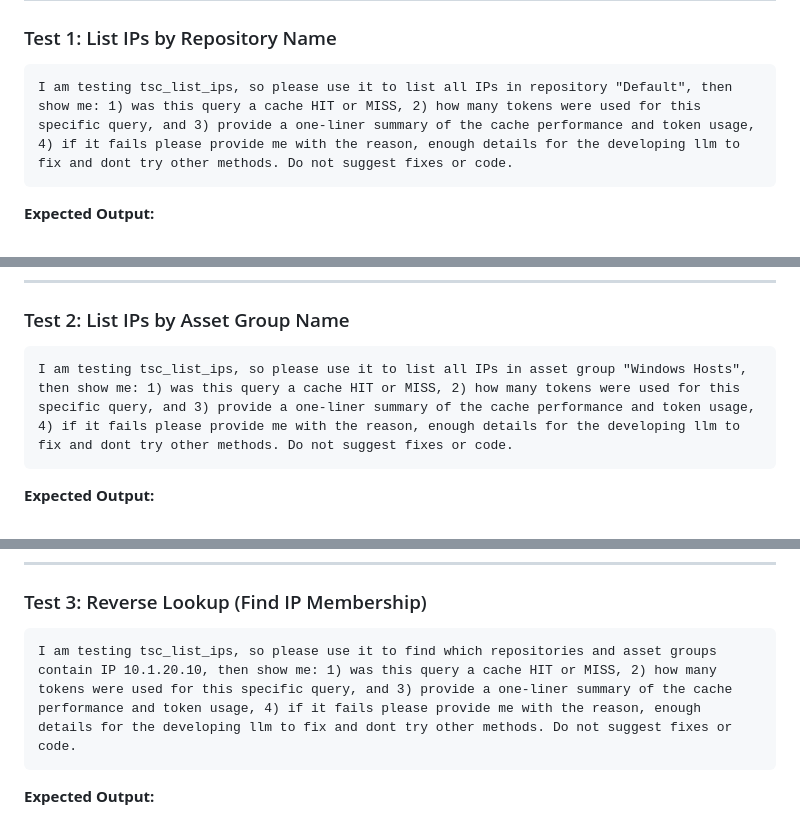
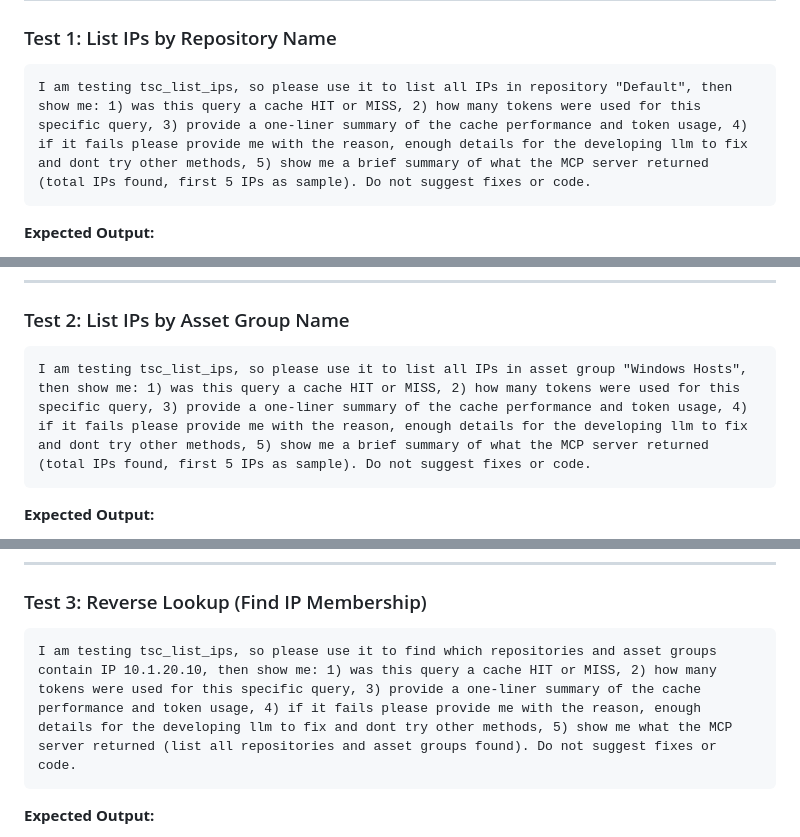
Before and after one commit to ABMJ/tenable-sc-mcp-server, a Markdown page: TEST_PROMPTS.md, 3 parts joined by grey strips. GitHub-like rendering.

Commit message:
Enhance Tool 4 test prompts: Add requirement to show MCP server results
- Test 1: Show total IPs + first 5 IPs sample
- Test 2: Show total IPs + first 5 IPs sample
- Test 3: Show all repositories and asset groups found
- Test 4: Show total IPs with ACR > 7 + first 3 with details
- Test 5: Confirm total IPs matches Test 1

This ensures MCP client shows actual data returned from server for validation.

````diff
--- a/TEST_PROMPTS.md
+++ b/TEST_PROMPTS.md
@@ -74,7 +74,7 @@ use tenable-sc to find all vulnerabilities on 10.1.20.10 with available exploits
 
 ### Test 1: List IPs by Repository Name
 ```
-I am testing tsc_list_ips, so please use it to list all IPs in repository "Default", then show me: 1) was this query a cache HIT or MISS, 2) how many tokens were used for this specific query, and 3) provide a one-liner summary of the cache performance and token usage, 4) if it fails please provide me with the reason, enough details for the developing llm to fix and dont try other methods. Do not suggest fixes or code.
+I am testing tsc_list_ips, so please use it to list all IPs in repository "Default", then show me: 1) was this query a cache HIT or MISS, 2) how many tokens were used for this specific query, 3) provide a one-liner summary of the cache performance and token usage, 4) if it fails please provide me with the reason, enough details for the developing llm to fix and dont try other methods, 5) show me a brief summary of what the MCP server returned (total IPs found, first 5 IPs as sample). Do not suggest fixes or code.
 ```
 
 **Expected Output:**
@@ -92,7 +92,7 @@ I am testing tsc_list_ips, so please use it to list all IPs in repository "Defau
 
 ### Test 2: List IPs by Asset Group Name
 ```
-I am testing tsc_list_ips, so please use it to list all IPs in asset group "Windows Hosts", then show me: 1) was this query a cache HIT or MISS, 2) how many tokens were used for this specific query, and 3) provide a one-liner summary of the cache performance and token usage, 4) if it fails please provide me with the reason, enough details for the developing llm to fix and dont try other methods. Do not suggest fixes or code.
+I am testing tsc_list_ips, so please use it to list all IPs in asset group "Windows Hosts", then show me: 1) was this query a cache HIT or MISS, 2) how many tokens were used for this specific query, 3) provide a one-liner summary of the cache performance and token usage, 4) if it fails please provide me with the reason, enough details for the developing llm to fix and dont try other methods, 5) show me a brief summary of what the MCP server returned (total IPs found, first 5 IPs as sample). Do not suggest fixes or code.
 ```
 
 **Expected Output:**
@@ -110,7 +110,7 @@ I am testing tsc_list_ips, so please use it to list all IPs in asset group "Wind
 
 ### Test 3: Reverse Lookup (Find IP Membership)
 ```
-I am testing tsc_list_ips, so please use it to find which repositories and asset groups contain IP 10.1.20.10, then show me: 1) was this query a cache HIT or MISS, 2) how many tokens were used for this specific query, and 3) provide a one-liner summary of the cache performance and token usage, 4) if it fails please provide me with the reason, enough details for the developing llm to fix and dont try other methods. Do not suggest fixes or code.
+I am testing tsc_list_ips, so please use it to find which repositories and asset groups contain IP 10.1.20.10, then show me: 1) was this query a cache HIT or MISS, 2) how many tokens were used for this specific query, 3) provide a one-liner summary of the cache performance and token usage, 4) if it fails please provide me with the reason, enough details for the developing llm to fix and dont try other methods, 5) show me what the MCP server returned (list all repositories and asset groups found). Do not suggest fixes or code.
 ```
 
 **Expected Output:**
````
Also changed, not shown: other parts of TEST_PROMPTS.md (+2 -2 lines).
